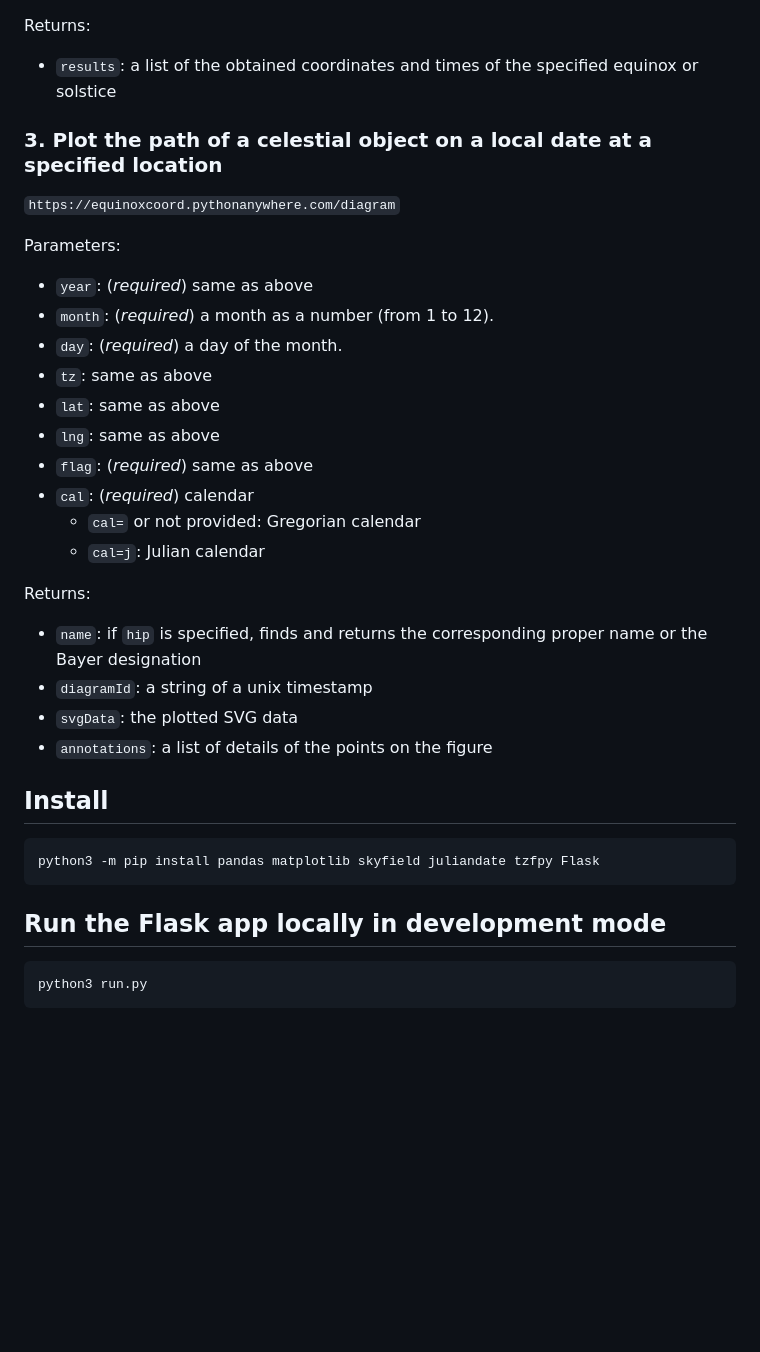
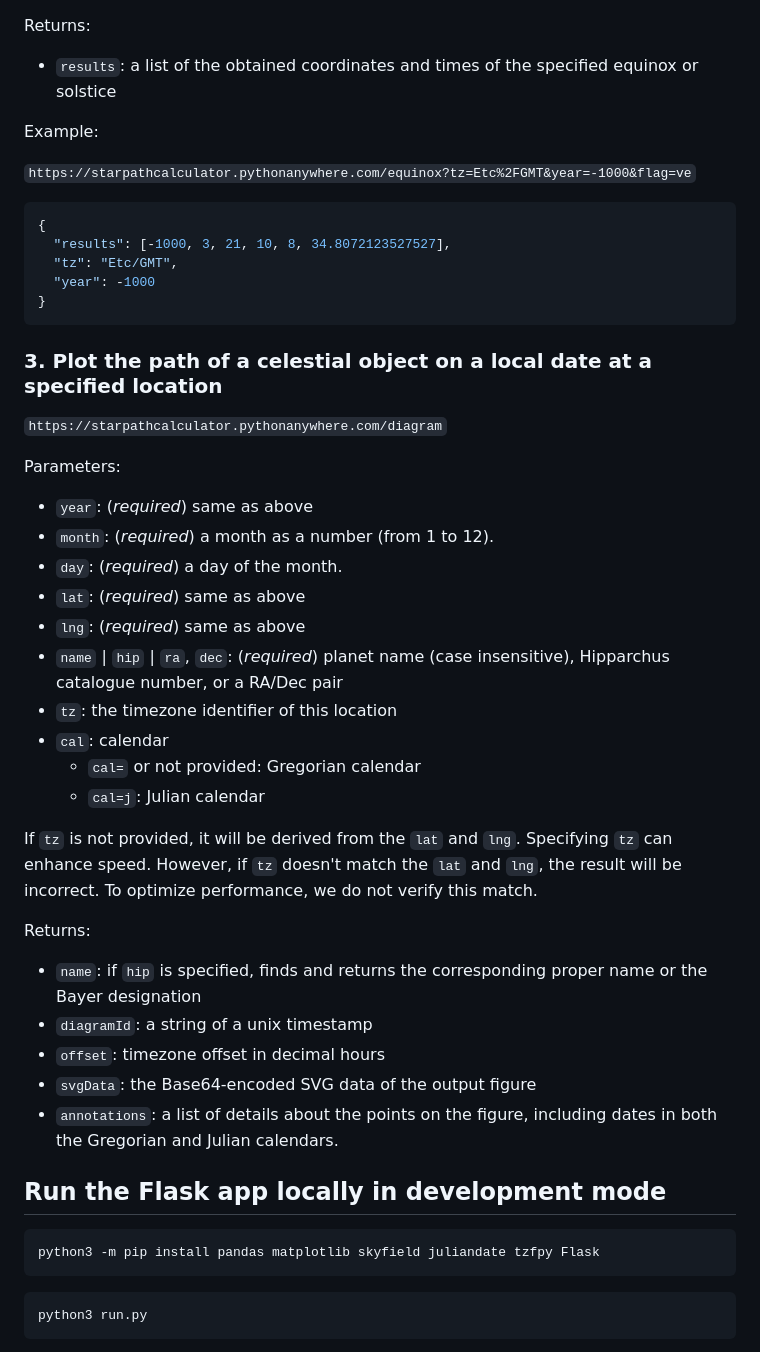
Before and after one commit to lydiazly/star-path-calculator-flask, a Markdown page: README.md, the part around one of its changes. Drawn GitHub-style; blank space fills up the shorter version.

````diff
--- a/README.md
+++ b/README.md
@@ -59,37 +82,51 @@ Returns:
 
 - `results`: a list of the obtained coordinates and times of the specified equinox or solstice
 
+Example:
+
+`https://starpathcalculator.pythonanywhere.com/equinox?tz=Etc%2FGMT&year=-1000&flag=ve`
+
+```json
+{
+  "results": [-1000, 3, 21, 10, 8, 34.8072123527527],
+  "tz": "Etc/GMT",
+  "year": -1000
+}
+```
+
 ### 3. Plot the path of a celestial object on a local date at a specified location
 
-`https://equinoxcoord.pythonanywhere.com/diagram`
+`https://starpathcalculator.pythonanywhere.com/diagram`
 
 Parameters:
 
 - `year`: (*required*) same as above
 - `month`: (*required*) a month as a number (from 1 to 12).
 - `day`: (*required*) a day of the month.
-- `tz`: same as above
-- `lat`: same as above
-- `lng`: same as above
-- `flag`: (*required*) same as above
-- `cal`: (*required*) calendar
+- `lat`: (*required*) same as above
+- `lng`: (*required*) same as above
+- `name` | `hip` | `ra`, `dec`: (*required*) planet name (case insensitive), Hipparchus catalogue number, or a RA/Dec pair
+- `tz`: the timezone identifier of this location
+- `cal`: calendar
   - `cal=` or not provided: Gregorian calendar
   - `cal=j`: Julian calendar
+
+If `tz` is not provided, it will be derived from the `lat` and `lng`.
+Specifying `tz` can enhance speed. However, if `tz` doesn't match the `lat` and `lng`, the result will be incorrect. To optimize performance, we do not verify this match.
 
 Returns:
 
 - `name`: if `hip` is specified, finds and returns the corresponding proper name or the Bayer designation
 - `diagramId`: a string of a unix timestamp
-- `svgData`: the plotted SVG data
-- `annotations`: a list of details of the points on the figure
+- `offset`: timezone offset in decimal hours
+- `svgData`: the Base64-encoded SVG data of the output figure
+- `annotations`: a list of details about the points on the figure, including dates in both the Gregorian and Julian calendars.
 
-## Install
+## Run the Flask app locally in development mode
 
 ```sh
 python3 -m pip install pandas matplotlib skyfield juliandate tzfpy Flask
 ```
-
-## Run the Flask app locally in development mode
 
 ```sh
 python3 run.py
````
Also changed, not shown: other parts of README.md (+29 -6 lines).
